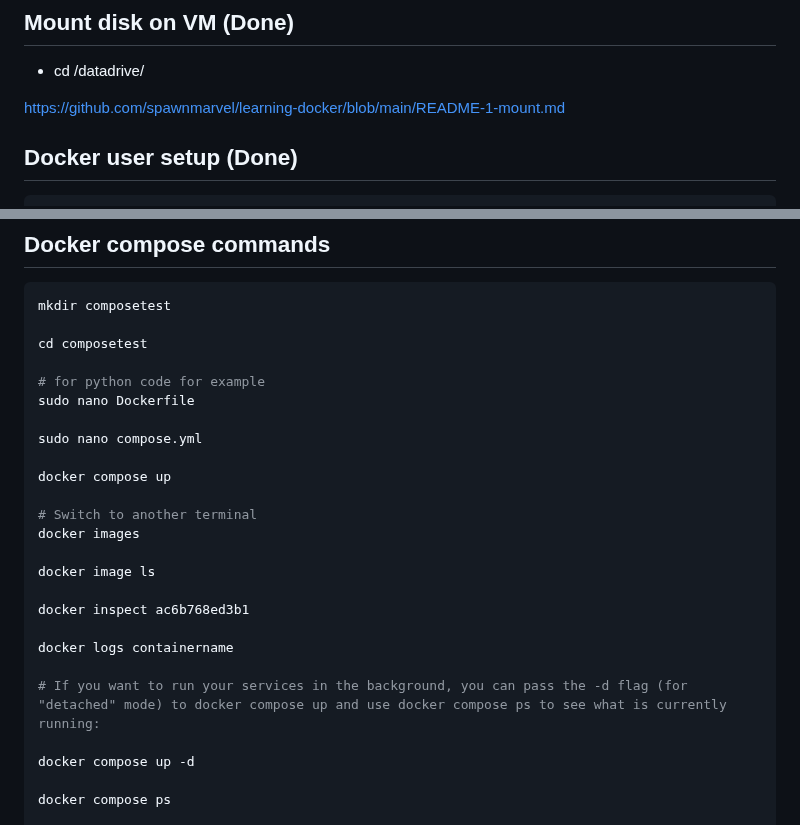
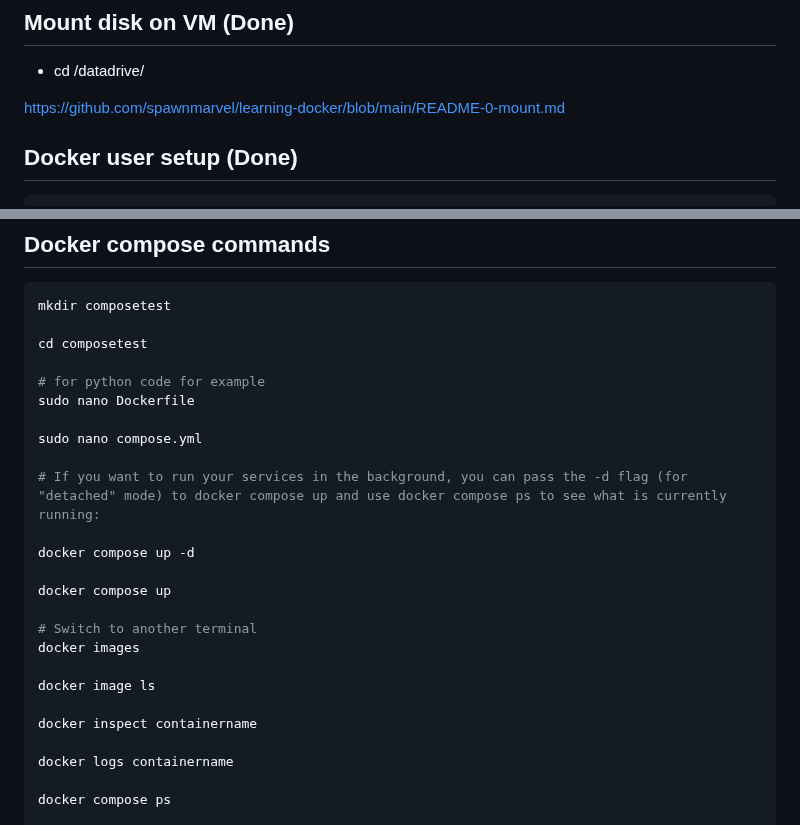
Before and after one commit to spawnmarvel/learning-docker, a Markdown page: README.md, 2 parts joined by grey strips. Drawn GitHub-style.

Commit message:
getting started

```diff
--- a/README.md
+++ b/README.md
@@ -137,7 +137,7 @@ https://docs.docker.com/engine/install/ubuntu/
 
 * cd /datadrive/
 
-https://github.com/spawnmarvel/learning-docker/blob/main/README-1-mount.md
+https://github.com/spawnmarvel/learning-docker/blob/main/README-0-mount.md
 
 
 ## Docker user setup (Done)
@@ -219,6 +219,10 @@ sudo nano Dockerfile
 
 sudo nano compose.yml
 
+# If you want to run your services in the background, you can pass the -d flag (for "detached" mode) to docker compose up and use docker compose ps to see what is currently running:
+
+docker compose up -d
+
 docker compose up
 
 # Switch to another terminal
@@ -226,13 +230,9 @@ docker images
 
 docker image ls
 
-docker inspect ac6b768ed3b1
+docker inspect containername
 
 docker logs containername
-
-# If you want to run your services in the background, you can pass the -d flag (for "detached" mode) to docker compose up and use docker compose ps to see what is currently running:
-
-docker compose up -d
 
 docker compose ps
 
```
